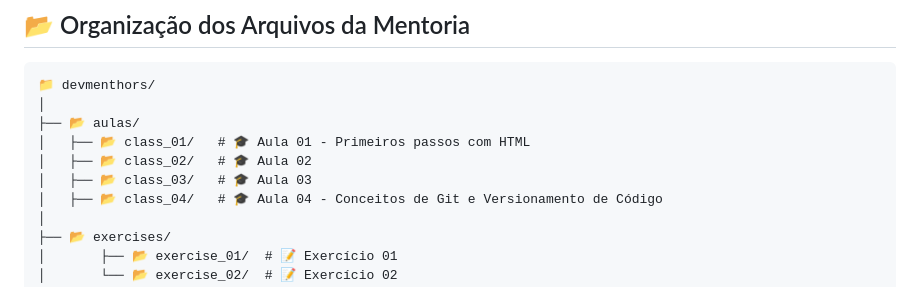
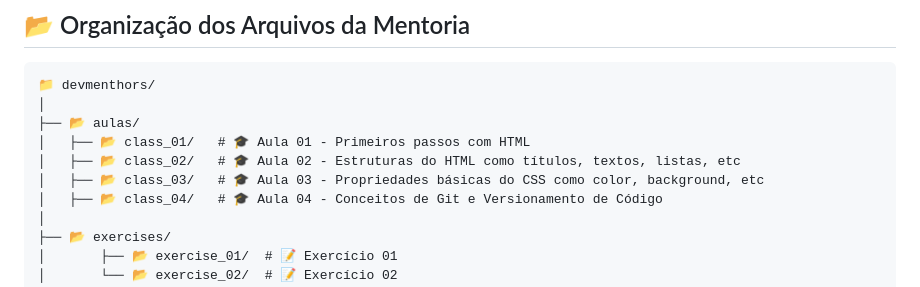
Before and after one commit to jaojogadez/devmenthor, a Markdown page: README.md, the part around the change. Rendered like a GitHub page.

```diff
--- a/README.md
+++ b/README.md
@@ -68,8 +68,8 @@ Esse projeto foi desenvolvido acompanhado de um figma, também desenvolvido por
 │
 ├── 📂 aulas/
 │   ├── 📂 class_01/   # 🎓 Aula 01 - Primeiros passos com HTML
-│   ├── 📂 class_02/   # 🎓 Aula 02
-│   ├── 📂 class_03/   # 🎓 Aula 03
+│   ├── 📂 class_02/   # 🎓 Aula 02 - Estruturas do HTML como títulos, textos, listas, etc
+│   ├── 📂 class_03/   # 🎓 Aula 03 - Propriedades básicas do CSS como color, background, etc
 │   ├── 📂 class_04/   # 🎓 Aula 04 - Conceitos de Git e Versionamento de Código
 │
 ├── 📂 exercises/
```
